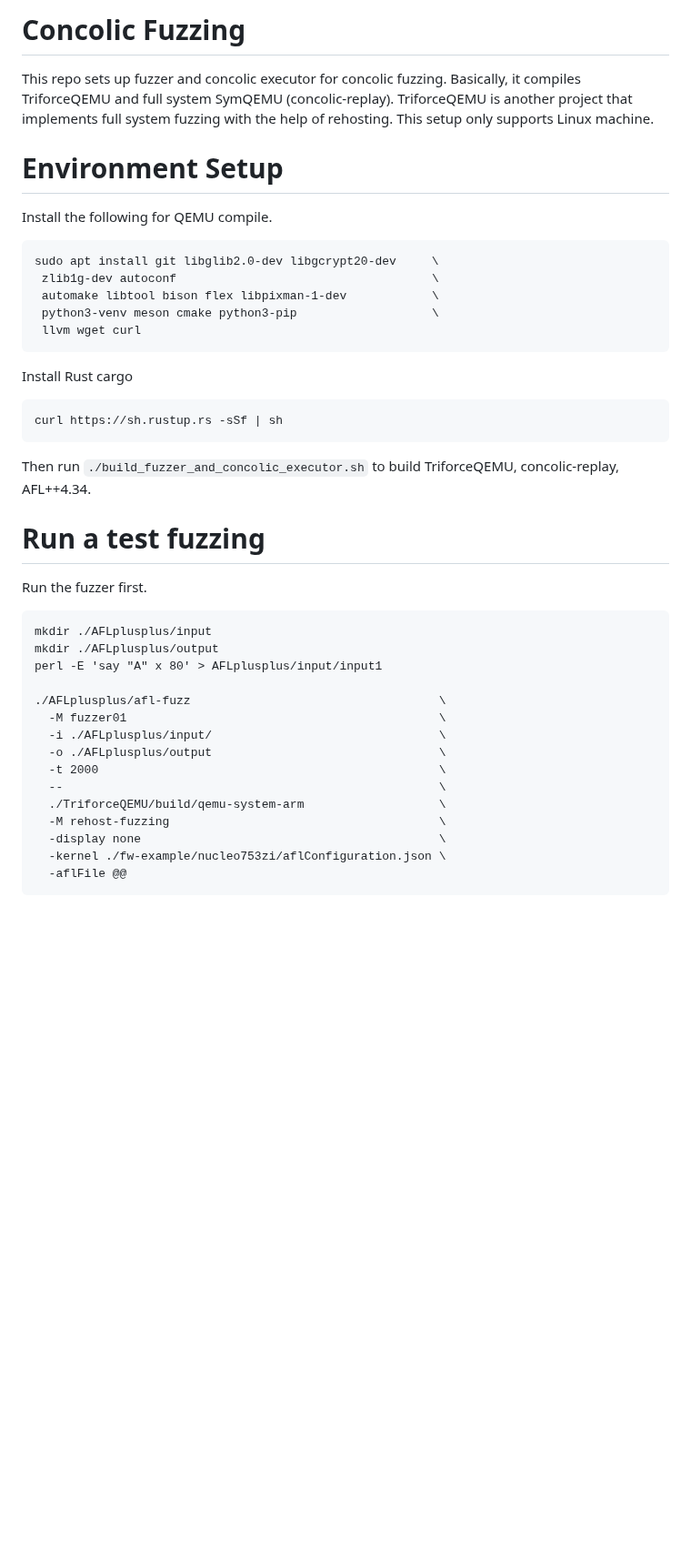
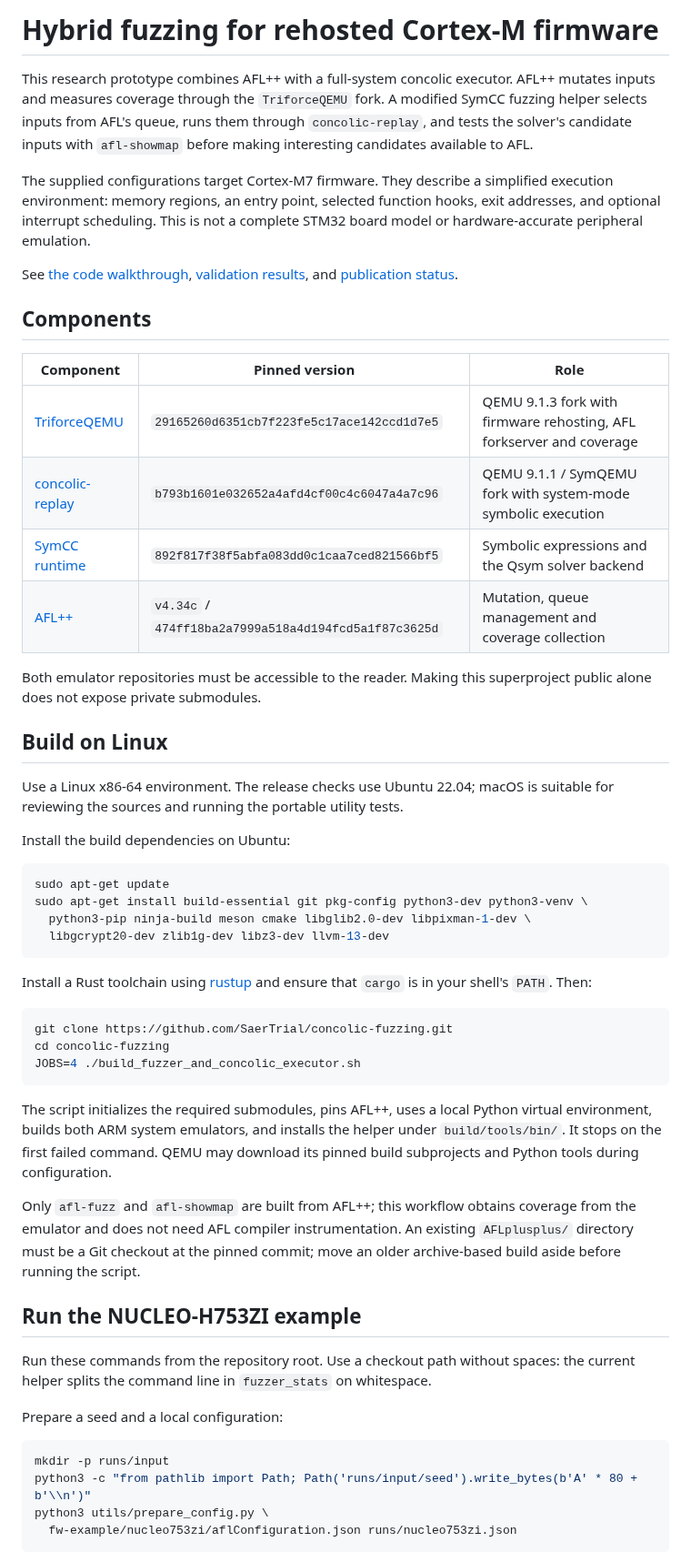
Before and after one commit to SaerTrial/concolic-fuzzing, a Markdown page: README.md, the part around one of its changes. Shown at 91% size. GitHub-like rendering; blank space fills up the shorter version.

````diff
--- a/README.md
+++ b/README.md
@@ -1,41 +1,76 @@
-# Concolic Fuzzing
-This repo sets up fuzzer and concolic executor for concolic fuzzing. Basically, it compiles TriforceQEMU and full system SymQEMU (concolic-replay). TriforceQEMU is another project that implements full system fuzzing with the help of rehosting. This setup only supports Linux machine.
+# Hybrid fuzzing for rehosted Cortex-M firmware
 
-# Environment Setup
-Install the following for QEMU compile.
-```
-sudo apt install git libglib2.0-dev libgcrypt20-dev     \
- zlib1g-dev autoconf                                    \
- automake libtool bison flex libpixman-1-dev            \
- python3-venv meson cmake python3-pip                   \
- llvm wget curl
+This research prototype combines AFL++ with a full-system concolic executor.
+AFL++ mutates inputs and measures coverage through the `TriforceQEMU` fork.
+A modified SymCC fuzzing helper selects inputs from AFL's queue, runs them
+through `concolic-replay`, and tests the solver's candidate inputs with
+`afl-showmap` before making interesting candidates available to AFL.
+
+The supplied configurations target Cortex-M7 firmware. They describe a simplified
+execution environment: memory regions, an entry point, selected function hooks,
+exit addresses, and optional interrupt scheduling. This is not a complete STM32
+board model or hardware-accurate peripheral emulation.
+
+See [the code walkthrough](docs/code-walkthrough.md),
+[validation results](docs/validation.md), and
+[publication status](docs/release-readiness.md).
+
+## Components
+
+| Component | Pinned version | Role |
+| --- | --- | --- |
+| [TriforceQEMU](https://github.com/SaerTrial/TriforceQEMU) | `29165260d6351cb7f223fe5c17ace142ccd1d7e5` | QEMU 9.1.3 fork with firmware rehosting, AFL forkserver and coverage |
+| [concolic-replay](https://github.com/SaerTrial/concolic-replay) | `b793b1601e032652a4afd4cf00c4c6047a4a7c96` | QEMU 9.1.1 / SymQEMU fork with system-mode symbolic execution |
+| [SymCC runtime](https://github.com/eurecom-s3/symcc-rt) | `892f817f38f5abfa083dd0c1caa7ced821566bf5` | Symbolic expressions and the Qsym solver backend |
+| [AFL++](https://github.com/AFLplusplus/AFLplusplus/tree/v4.34c) | `v4.34c` / `474ff18ba2a7999a518a4d194fcd5a1f87c3625d` | Mutation, queue management and coverage collection |
+
+Both emulator repositories must be accessible to the reader. Making this
+superproject public alone does not expose private submodules.
+
+## Build on Linux
+
+Use a Linux x86-64 environment. The release checks use Ubuntu 22.04; macOS is
+suitable for reviewing the sources and running the portable utility tests.
+
+Install the build dependencies on Ubuntu:
+
+```sh
+sudo apt-get update
+sudo apt-get install build-essential git pkg-config python3-dev python3-venv \
+  python3-pip ninja-build meson cmake libglib2.0-dev libpixman-1-dev \
+  libgcrypt20-dev zlib1g-dev libz3-dev llvm-13-dev
 ```
 
-Install Rust cargo
-```
-curl https://sh.rustup.rs -sSf | sh
+Install a Rust toolchain using [rustup](https://rustup.rs/) and ensure that
+`cargo` is in your shell's `PATH`. Then:
+
+```sh
+git clone https://github.com/SaerTrial/concolic-fuzzing.git
+cd concolic-fuzzing
+JOBS=4 ./build_fuzzer_and_concolic_executor.sh
 ```
 
-Then run `./build_fuzzer_and_concolic_executor.sh` to build TriforceQEMU, concolic-replay, AFL++4.34.
+The script initializes the required submodules, pins AFL++, uses a local Python
+virtual environment, builds both ARM system emulators, and installs the helper
+under `build/tools/bin/`. It stops on the first failed command. QEMU may download
+its pinned build subprojects and Python tools during configuration.
 
-# Run a test fuzzing
+Only `afl-fuzz` and `afl-showmap` are built from AFL++; this workflow obtains
+coverage from the emulator and does not need AFL compiler instrumentation.
+An existing `AFLplusplus/` directory must be a Git checkout at the pinned commit;
+move an older archive-based build aside before running the script.
 
-Run the fuzzer first.
-```
-mkdir ./AFLplusplus/input
-mkdir ./AFLplusplus/output
-perl -E 'say "A" x 80' > AFLplusplus/input/input1
+## Run the NUCLEO-H753ZI example
 
-./AFLplusplus/afl-fuzz                                   \
-  -M fuzzer01                                            \
-  -i ./AFLplusplus/input/                                \
-  -o ./AFLplusplus/output                                \
-  -t 2000                                                \
-  --                                                     \
-  ./TriforceQEMU/build/qemu-system-arm                   \
-  -M rehost-fuzzing                                      \
-  -display none                                          \
-  -kernel ./fw-example/nucleo753zi/aflConfiguration.json \
-  -aflFile @@
+Run these commands from the repository root. Use a checkout path without spaces:
+the current helper splits the command line in `fuzzer_stats` on whitespace.
+
+Prepare a seed and a local configuration:
+
+```sh
+mkdir -p runs/input
+python3 -c "from pathlib import Path; Path('runs/input/seed').write_bytes(b'A' * 80 + b'\\n')"
+python3 utils/prepare_config.py \
+  fw-example/nucleo753zi/aflConfiguration.json runs/nucleo753zi.json
 ```
 
````
Also changed, not shown: other parts of README.md (+123 -49 lines), docs/code-walkthrough.md (added, +106 -0 lines), docs/release-readiness.md (added, +70 -0 lines), docs/validation.md (added, +156 -0 lines), imgs/ghidra-coverage.png (added), 12 other files.
